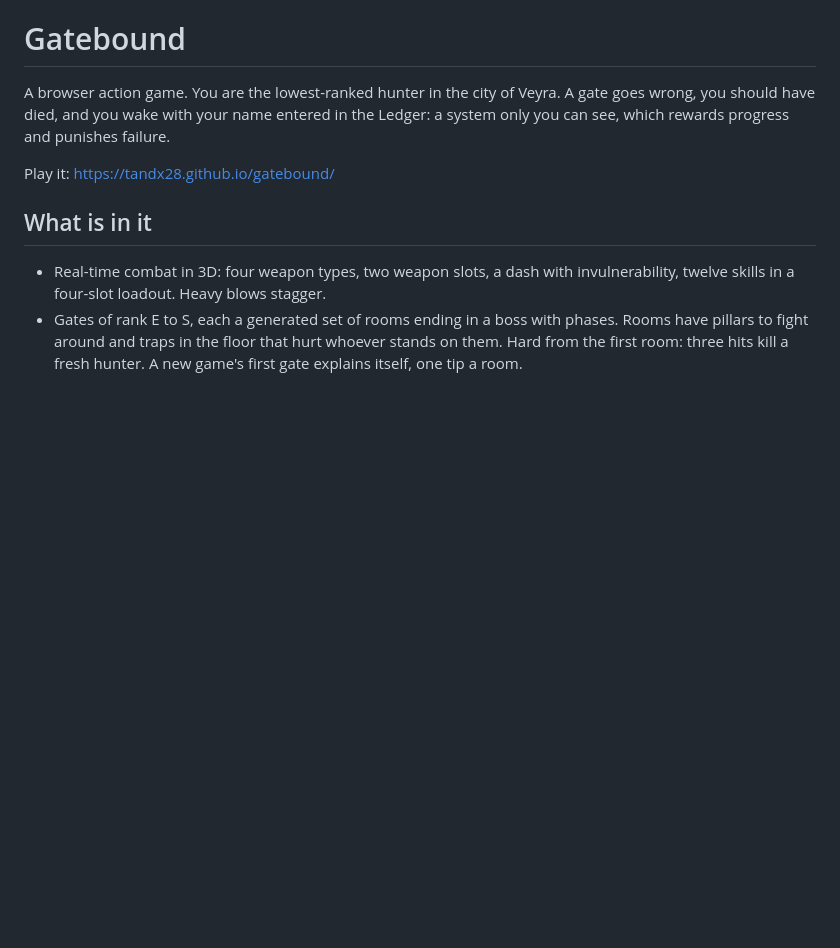
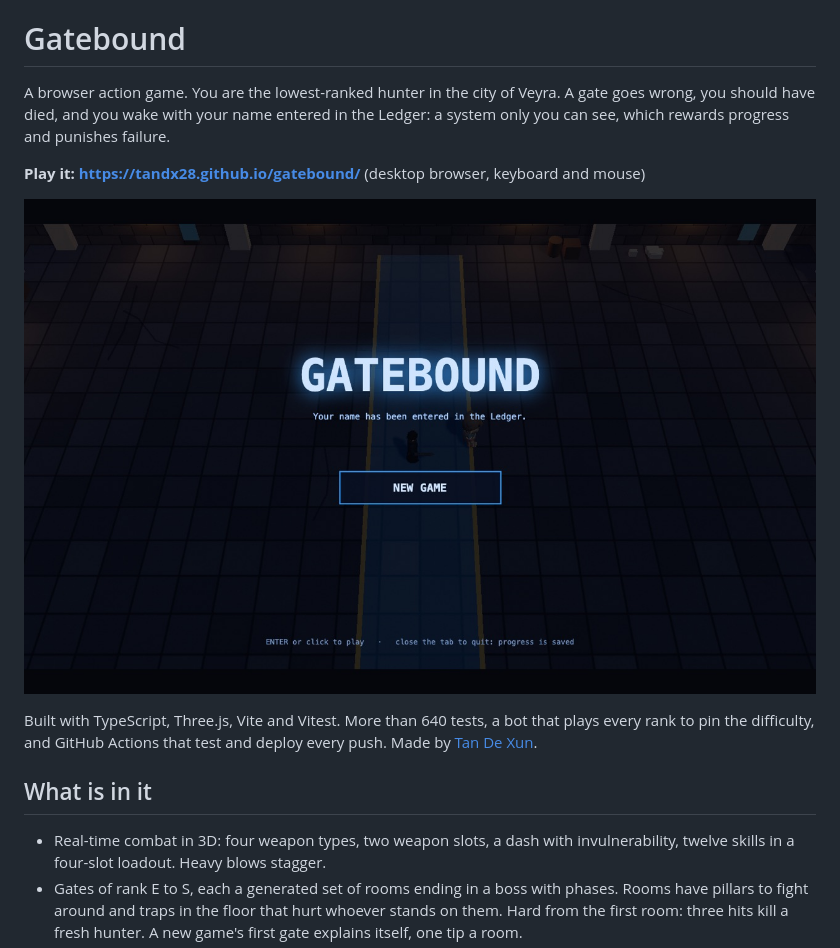
Before and after one commit to tandx28/gatebound, a Markdown page: README.md, the part around the change. GitHub-like rendering; pictures changed too: docs/title.jpg (added); blank space fills up the shorter version.

Commit message:
Add a screenshot and a short build summary to the README
Visitors to the repository see the game and how it is built before the
feature list.

Co-Authored-By: Claude Opus 5.5 <noreply@anthropic.com>

```diff
--- a/README.md
+++ b/README.md
@@ -5,7 +5,13 @@ A gate goes wrong, you should have died, and you wake with your name entered
 in the Ledger: a system only you can see, which rewards progress and punishes
 failure.
 
-Play it: https://tandx28.github.io/gatebound/
+**Play it: https://tandx28.github.io/gatebound/** (desktop browser, keyboard and mouse)
+
+![Gatebound title screen](docs/title.jpg)
+
+Built with TypeScript, Three.js, Vite and Vitest. More than 640 tests, a bot that
+plays every rank to pin the difficulty, and GitHub Actions that test and deploy
+every push. Made by [Tan De Xun](https://tandx28.github.io).
 
 ## What is in it
 
```
